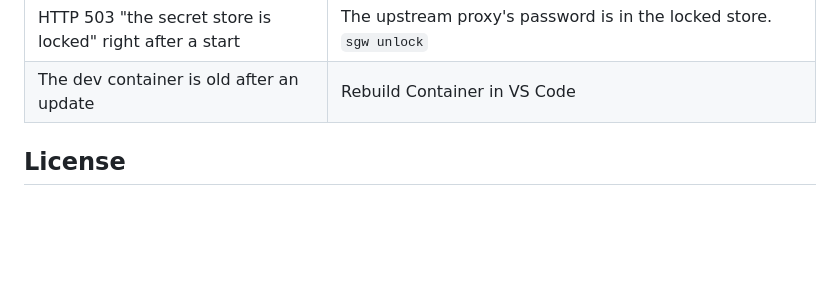
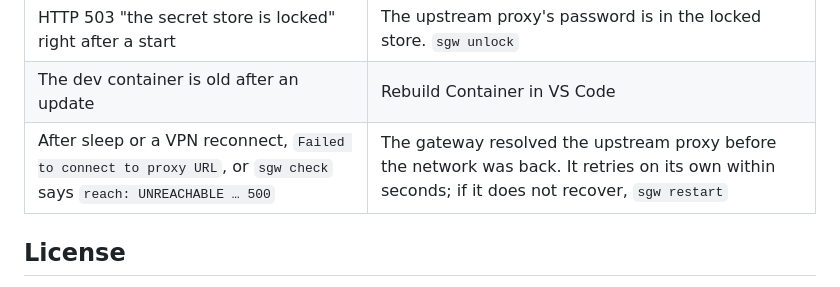
Before and after one commit to Amakata/sekimore-gw, a Markdown page: README.md, the part around the change. Rendered like a GitHub page; blank space fills up the shorter version.

```diff
--- a/README.md
+++ b/README.md
@@ -179,6 +179,7 @@ First `sgw verify`. It names the item that fails and what to run.
 | "network … already exists" while starting | The previous dev container and gateway are still there. `sgw down` removes the whole stack; open again |
 | HTTP 503 "the secret store is locked" right after a start | The upstream proxy's password is in the locked store. `sgw unlock` |
 | The dev container is old after an update | Rebuild Container in VS Code |
+| After sleep or a VPN reconnect, `Failed to connect to proxy URL`, or `sgw check` says `reach: UNREACHABLE … 500` | The gateway resolved the upstream proxy before the network was back. It retries on its own within seconds; if it does not recover, `sgw restart` |
 
 ## License
 
```
Also changed, not shown: README.ja.md (+1 -0 lines).
